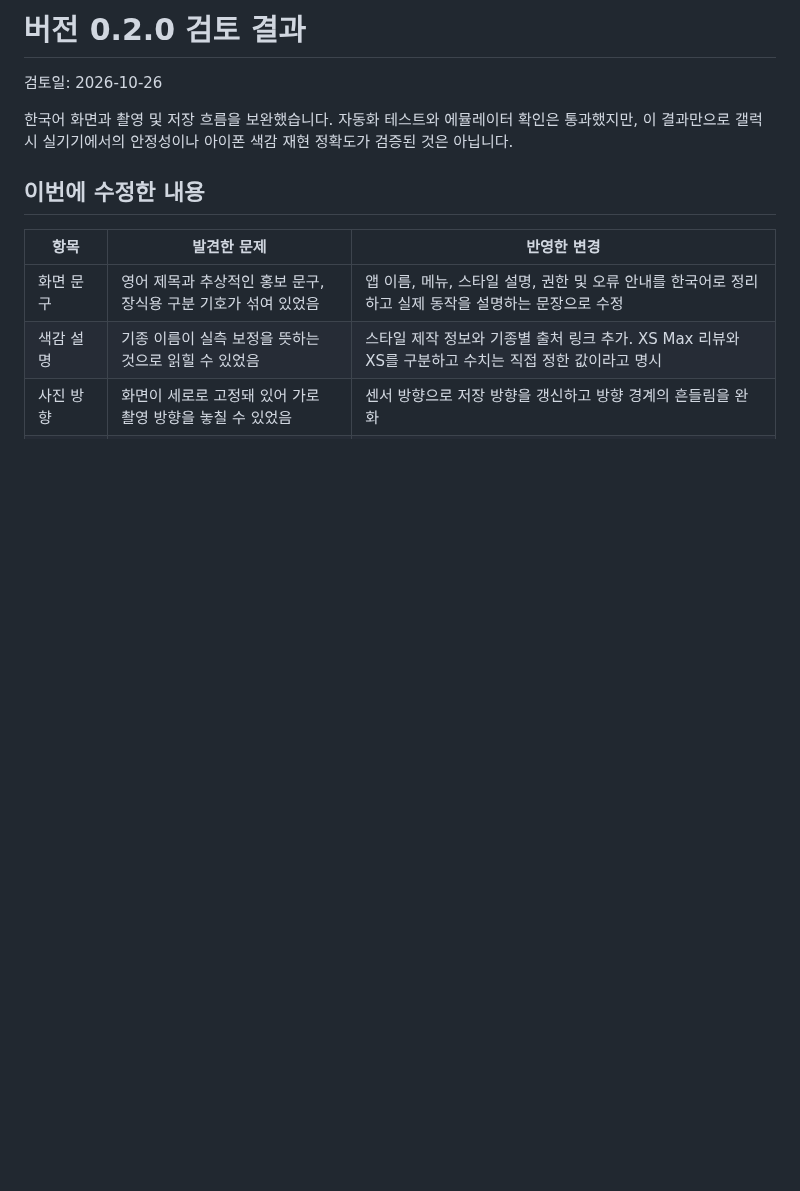
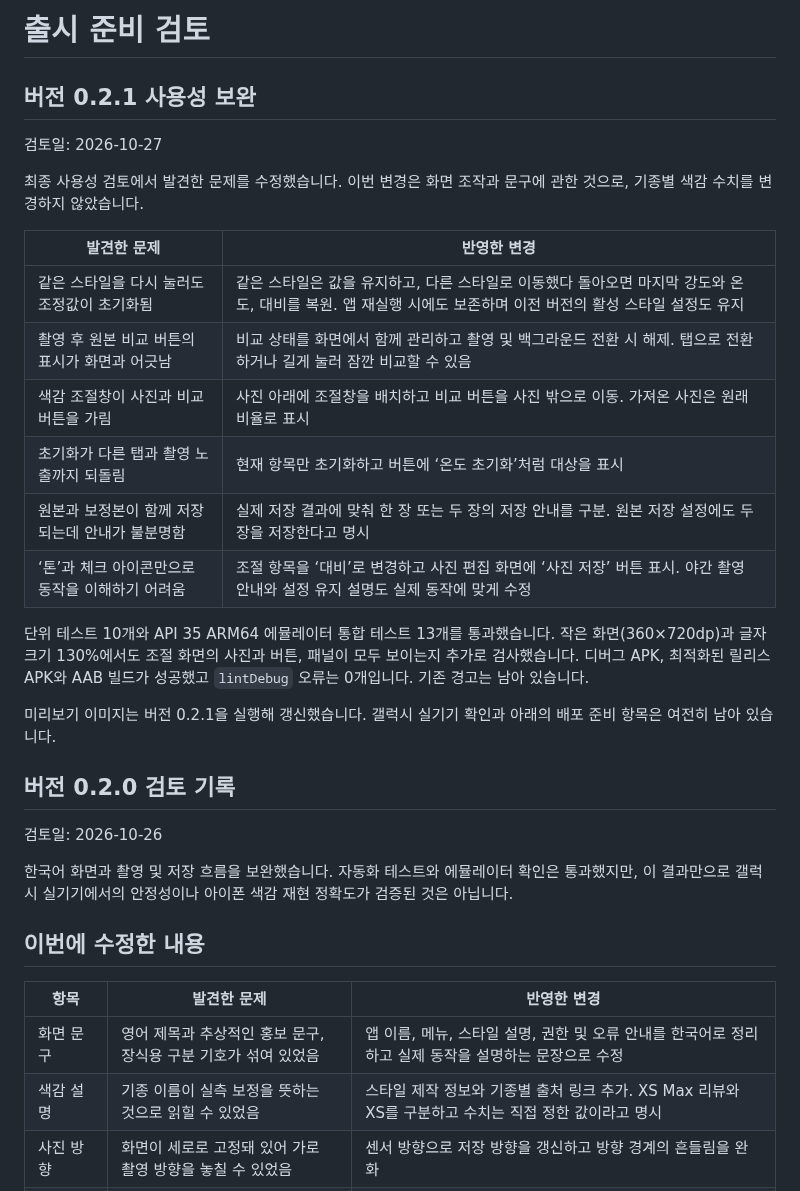
Before and after one commit to hyunjun1234/Iphone_camera, a Markdown page: docs/RELEASE_REVIEW.md, the part around the change. Drawn GitHub-style; blank space fills up the shorter version.

```diff
--- a/docs/RELEASE_REVIEW.md
+++ b/docs/RELEASE_REVIEW.md
@@ -1,4 +1,25 @@
-# 버전 0.2.0 검토 결과
+# 출시 준비 검토
+
+## 버전 0.2.1 사용성 보완
+
+검토일: 2026-10-27
+
+최종 사용성 검토에서 발견한 문제를 수정했습니다. 이번 변경은 화면 조작과 문구에 관한 것으로, 기종별 색감 수치를 변경하지 않았습니다.
+
+| 발견한 문제 | 반영한 변경 |
+| --- | --- |
+| 같은 스타일을 다시 눌러도 조정값이 초기화됨 | 같은 스타일은 값을 유지하고, 다른 스타일로 이동했다 돌아오면 마지막 강도와 온도, 대비를 복원. 앱 재실행 시에도 보존하며 이전 버전의 활성 스타일 설정도 유지 |
+| 촬영 후 원본 비교 버튼의 표시가 화면과 어긋남 | 비교 상태를 화면에서 함께 관리하고 촬영 및 백그라운드 전환 시 해제. 탭으로 전환하거나 길게 눌러 잠깐 비교할 수 있음 |
+| 색감 조절창이 사진과 비교 버튼을 가림 | 사진 아래에 조절창을 배치하고 비교 버튼을 사진 밖으로 이동. 가져온 사진은 원래 비율로 표시 |
+| 초기화가 다른 탭과 촬영 노출까지 되돌림 | 현재 항목만 초기화하고 버튼에 ‘온도 초기화’처럼 대상을 표시 |
+| 원본과 보정본이 함께 저장되는데 안내가 불분명함 | 실제 저장 결과에 맞춰 한 장 또는 두 장의 저장 안내를 구분. 원본 저장 설정에도 두 장을 저장한다고 명시 |
+| ‘톤’과 체크 아이콘만으로 동작을 이해하기 어려움 | 조절 항목을 ‘대비’로 변경하고 사진 편집 화면에 ‘사진 저장’ 버튼 표시. 야간 촬영 안내와 설정 유지 설명도 실제 동작에 맞게 수정 |
+
+단위 테스트 10개와 API 35 ARM64 에뮬레이터 통합 테스트 13개를 통과했습니다. 작은 화면(360×720dp)과 글자 크기 130%에서도 조절 화면의 사진과 버튼, 패널이 모두 보이는지 추가로 검사했습니다. 디버그 APK, 최적화된 릴리스 APK와 AAB 빌드가 성공했고 `lintDebug` 오류는 0개입니다. 기존 경고는 남아 있습니다.
+
+미리보기 이미지는 버전 0.2.1을 실행해 갱신했습니다. 갤럭시 실기기 확인과 아래의 배포 준비 항목은 여전히 남아 있습니다.
+
+## 버전 0.2.0 검토 기록
 
 검토일: 2026-10-26
 
```
Also changed, not shown: README.md (+8 -7 lines), docs/screenshots/about.png, docs/screenshots/camera.png, docs/screenshots/import.png (added), docs/screenshots/styles.png, docs/screenshots/tune.png, 8 other files.
